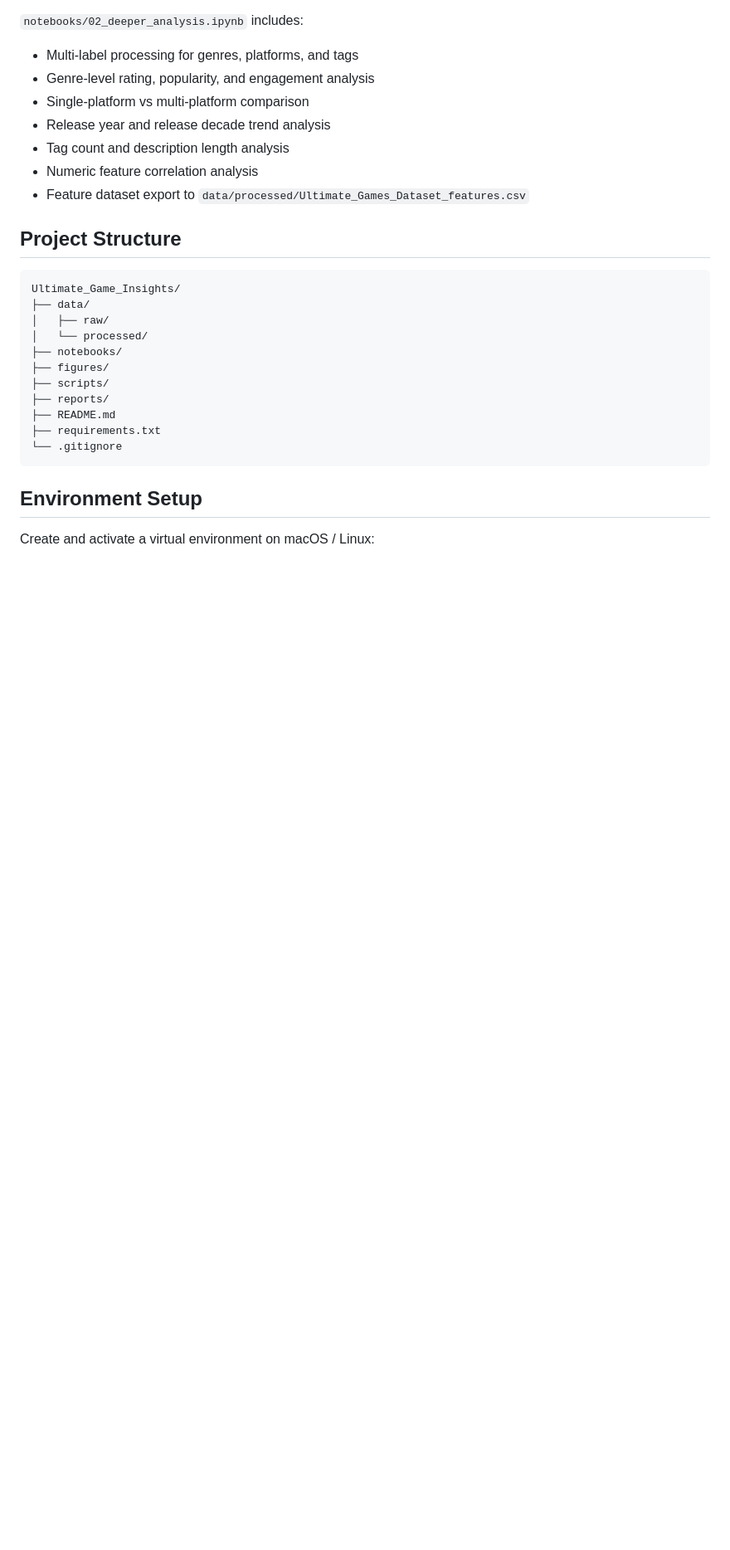
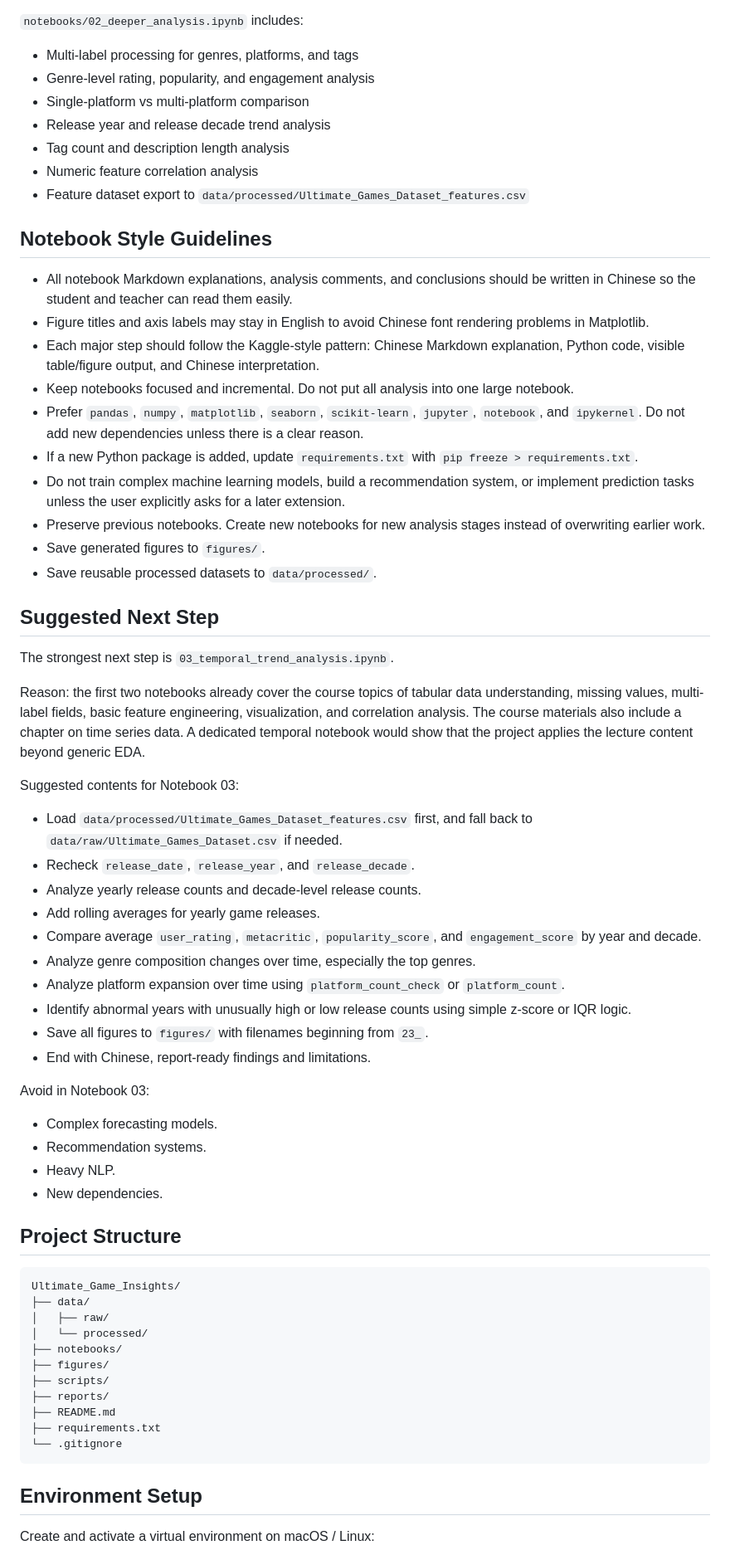
Before and after one commit to TobyKSKGD/Ultimate_Game_Insights, a Markdown page: README.md, the part around one of its changes. Shown at 83% size. GitHub-like rendering; blank space fills up the shorter version.

```diff
--- a/README.md
+++ b/README.md
@@ -47,6 +64,45 @@ Current progress:
 - Tag count and description length analysis
 - Numeric feature correlation analysis
 - Feature dataset export to `data/processed/Ultimate_Games_Dataset_features.csv`
+
+## Notebook Style Guidelines
+
+- All notebook Markdown explanations, analysis comments, and conclusions should be written in Chinese so the student and teacher can read them easily.
+- Figure titles and axis labels may stay in English to avoid Chinese font rendering problems in Matplotlib.
+- Each major step should follow the Kaggle-style pattern: Chinese Markdown explanation, Python code, visible table/figure output, and Chinese interpretation.
+- Keep notebooks focused and incremental. Do not put all analysis into one large notebook.
+- Prefer `pandas`, `numpy`, `matplotlib`, `seaborn`, `scikit-learn`, `jupyter`, `notebook`, and `ipykernel`. Do not add new dependencies unless there is a clear reason.
+- If a new Python package is added, update `requirements.txt` with `pip freeze > requirements.txt`.
+- Do not train complex machine learning models, build a recommendation system, or implement prediction tasks unless the user explicitly asks for a later extension.
+- Preserve previous notebooks. Create new notebooks for new analysis stages instead of overwriting earlier work.
+- Save generated figures to `figures/`.
+- Save reusable processed datasets to `data/processed/`.
+
+## Suggested Next Step
+
+The strongest next step is `03_temporal_trend_analysis.ipynb`.
+
+Reason: the first two notebooks already cover the course topics of tabular data understanding, missing values, multi-label fields, basic feature engineering, visualization, and correlation analysis. The course materials also include a chapter on time series data. A dedicated temporal notebook would show that the project applies the lecture content beyond generic EDA.
+
+Suggested contents for Notebook 03:
+
+- Load `data/processed/Ultimate_Games_Dataset_features.csv` first, and fall back to `data/raw/Ultimate_Games_Dataset.csv` if needed.
+- Recheck `release_date`, `release_year`, and `release_decade`.
+- Analyze yearly release counts and decade-level release counts.
+- Add rolling averages for yearly game releases.
+- Compare average `user_rating`, `metacritic`, `popularity_score`, and `engagement_score` by year and decade.
+- Analyze genre composition changes over time, especially the top genres.
+- Analyze platform expansion over time using `platform_count_check` or `platform_count`.
+- Identify abnormal years with unusually high or low release counts using simple z-score or IQR logic.
+- Save all figures to `figures/` with filenames beginning from `23_`.
+- End with Chinese, report-ready findings and limitations.
+
+Avoid in Notebook 03:
+
+- Complex forecasting models.
+- Recommendation systems.
+- Heavy NLP.
+- New dependencies.
 
 ## Project Structure
 
```
Also changed, not shown: other parts of README.md (+20 -3 lines).
